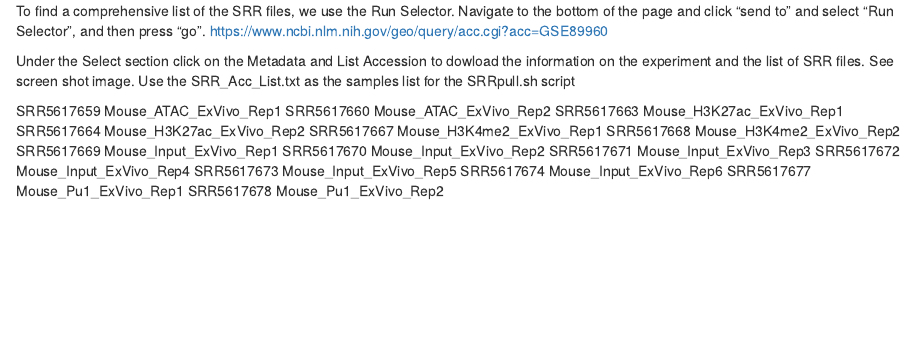
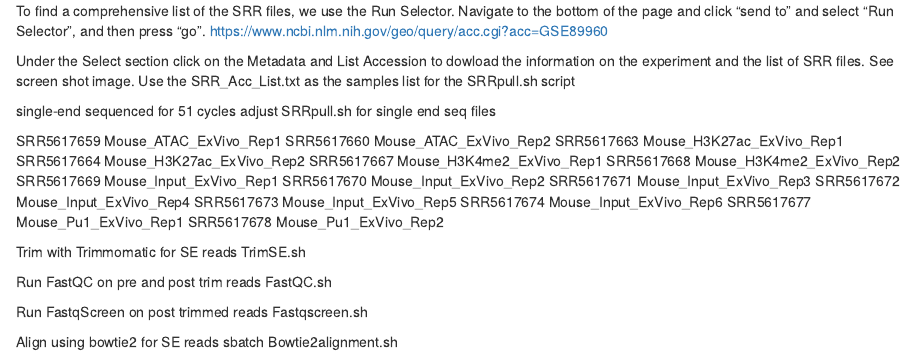
Before and after one commit to ciernialab/MicrogliaChIPseq, an R Markdown document (AnalysisDataset1.rmd): the page in a window 1100 px wide, from its top. Rendered offline with R 4.5, knitr and Pandoc, with nearby package versions.

Commit message:
Update AnalysisDataset1.rmd

```diff
--- a/AnalysisDataset1.rmd
+++ b/AnalysisDataset1.rmd
@@ -5,6 +5,9 @@ https://www.ncbi.nlm.nih.gov/geo/query/acc.cgi?acc=GSE89960
 Under the Select section click on the Metadata and List Accession to dowload the information on the experiment and the list of SRR files.
 See screen shot image.
 Use the SRR_Acc_List.txt as the samples list for the SRRpull.sh script
+
+ single-end sequenced for 51 cycles
+ adjust SRRpull.sh for single end seq files
 
 SRR5617659	Mouse_ATAC_ExVivo_Rep1
 SRR5617660	Mouse_ATAC_ExVivo_Rep2
@@ -20,3 +23,16 @@ SRR5617673	Mouse_Input_ExVivo_Rep5
 SRR5617674	Mouse_Input_ExVivo_Rep6
 SRR5617677	Mouse_Pu1_ExVivo_Rep1
 SRR5617678	Mouse_Pu1_ExVivo_Rep2
+
+
+Trim with Trimmomatic for SE reads
+    TrimSE.sh
+
+Run FastQC on pre and post trim reads
+    FastQC.sh
+
+Run FastqScreen on post trimmed reads
+    Fastqscreen.sh
+
+Align using bowtie2 for SE reads
+    sbatch Bowtie2alignment.sh
```
